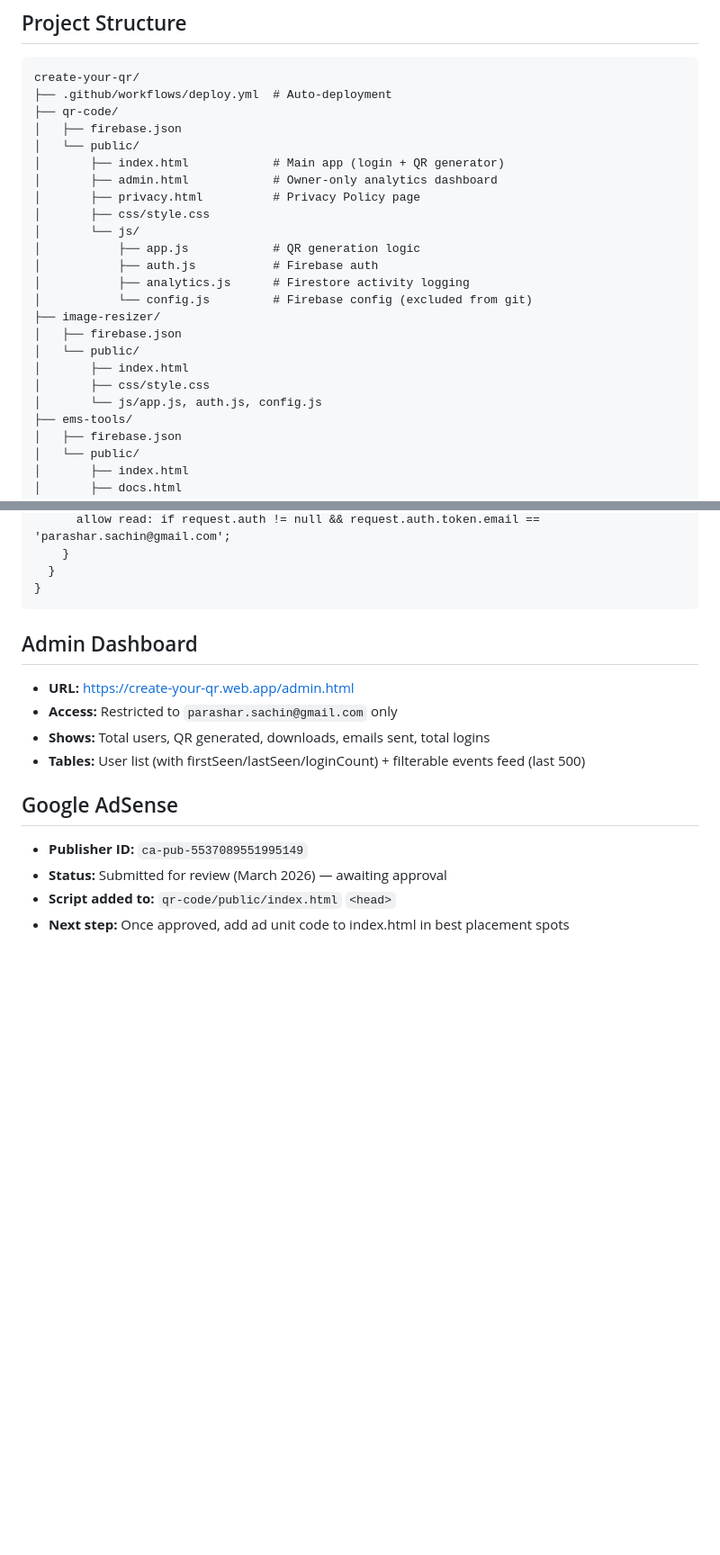
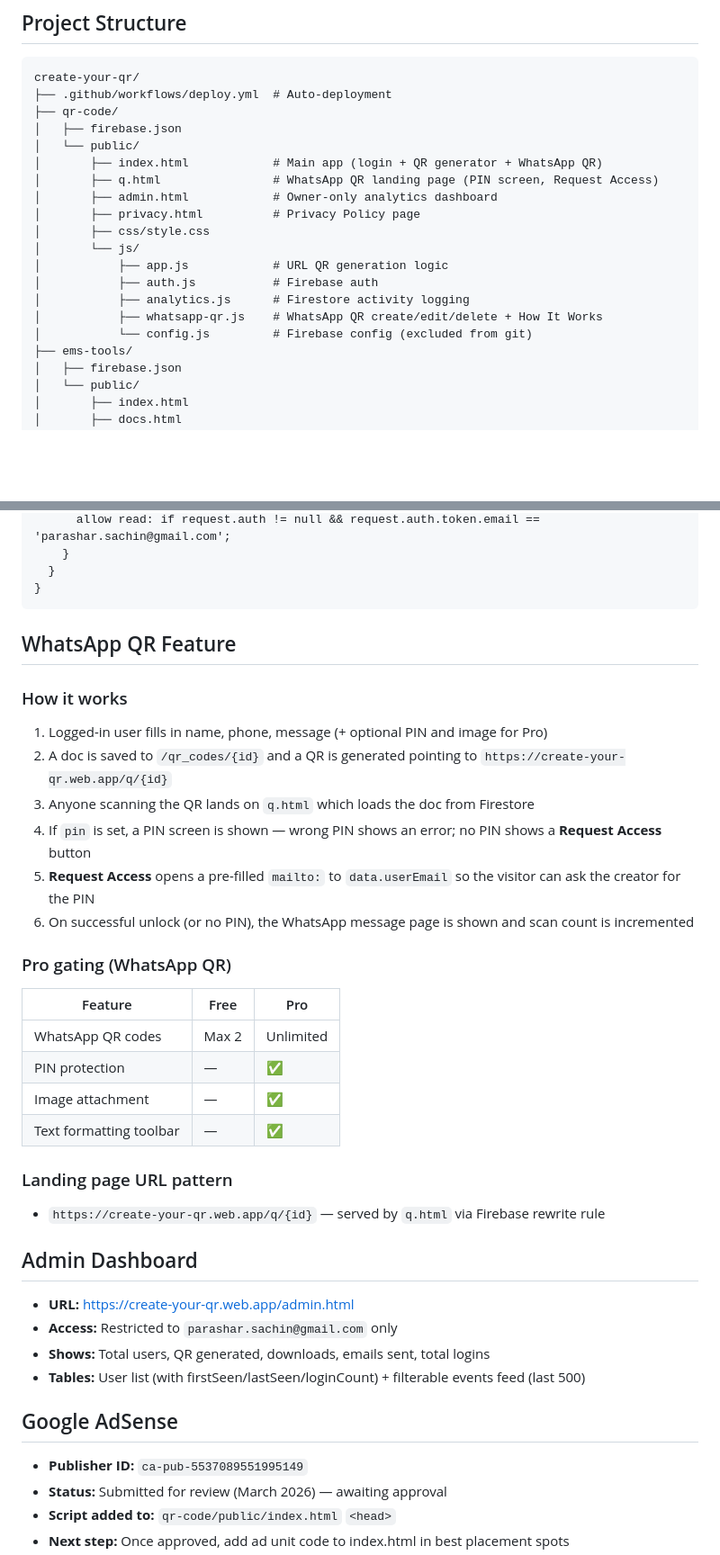
Before and after one commit to Sariswhka/create-your-qr, a Markdown page: CLAUDE.md, 2 parts joined by grey strips. Shown at 90% size. Rendered like a GitHub page; blank space fills up the shorter version.

Commit message:
docs: update CLAUDE.md with WhatsApp QR feature, imgtools migration, q.html
- Add WhatsApp QR feature section (flow, pro gating, landing page URL pattern)
- Add /qr_codes Firestore collection, q.html and whatsapp-qr.js to key files
- Update image-resizer → imgtools.web.app (standalone directory, not in repo)
- Update project structure, deploy commands, and hosting sites

Co-Authored-By: Claude Sonnet 4.6 <noreply@anthropic.com>

````diff
--- a/CLAUDE.md
+++ b/CLAUDE.md
@@ -30,21 +30,17 @@ create-your-qr/
 ├── qr-code/
 │   ├── firebase.json
 │   └── public/
-│       ├── index.html            # Main app (login + QR generator)
+│       ├── index.html            # Main app (login + QR generator + WhatsApp QR)
+│       ├── q.html                # WhatsApp QR landing page (PIN screen, Request Access)
 │       ├── admin.html            # Owner-only analytics dashboard
 │       ├── privacy.html          # Privacy Policy page
 │       ├── css/style.css
 │       └── js/
-│           ├── app.js            # QR generation logic
+│           ├── app.js            # URL QR generation logic
 │           ├── auth.js           # Firebase auth
 │           ├── analytics.js      # Firestore activity logging
+│           ├── whatsapp-qr.js    # WhatsApp QR create/edit/delete + How It Works
 │           └── config.js         # Firebase config (excluded from git)
-├── image-resizer/
-│   ├── firebase.json
-│   └── public/
-│       ├── index.html
-│       ├── css/style.css
-│       └── js/app.js, auth.js, config.js
 ├── ems-tools/
 │   ├── firebase.json
 │   └── public/
@@ -91,6 +90,27 @@ service cloud.firestore {
   }
 }
 ```
+
+## WhatsApp QR Feature
+
+### How it works
+1. Logged-in user fills in name, phone, message (+ optional PIN and image for Pro)
+2. A doc is saved to `/qr_codes/{id}` and a QR is generated pointing to `https://create-your-qr.web.app/q/{id}`
+3. Anyone scanning the QR lands on `q.html` which loads the doc from Firestore
+4. If `pin` is set, a PIN screen is shown — wrong PIN shows an error; no PIN shows a **Request Access** button
+5. **Request Access** opens a pre-filled `mailto:` to `data.userEmail` so the visitor can ask the creator for the PIN
+6. On successful unlock (or no PIN), the WhatsApp message page is shown and scan count is incremented
+
+### Pro gating (WhatsApp QR)
+| Feature | Free | Pro |
+|---------|------|-----|
+| WhatsApp QR codes | Max 2 | Unlimited |
+| PIN protection | — | ✅ |
+| Image attachment | — | ✅ |
+| Text formatting toolbar | — | ✅ |
+
+### Landing page URL pattern
+- `https://create-your-qr.web.app/q/{id}` — served by `q.html` via Firebase rewrite rule
 
 ## Admin Dashboard
 - **URL:** https://create-your-qr.web.app/admin.html
````
Also changed, not shown: other parts of CLAUDE.md (+8 -3 lines).
